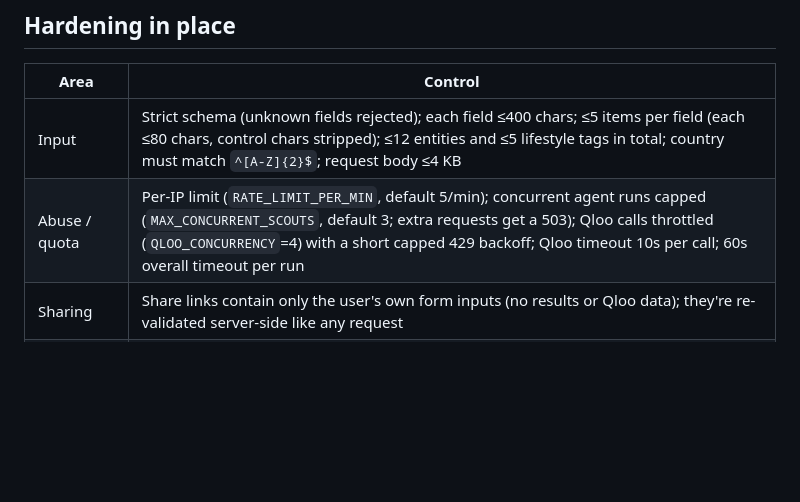
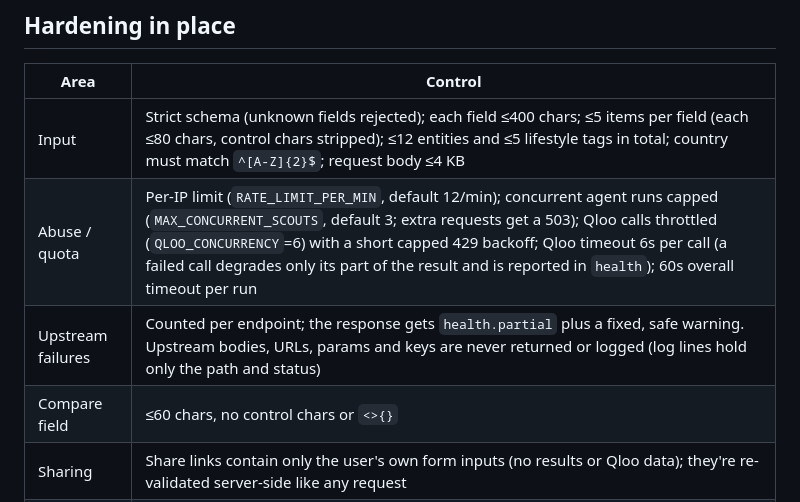
Before and after one commit to taswarshah/qloo-relocation-scout, a Markdown page: SECURITY.md, the part around the change. Drawn GitHub-style; blank space fills up the shorter version.

```diff
--- a/SECURITY.md
+++ b/SECURITY.md
@@ -15,7 +15,9 @@ No Qloo API responses, fixtures or caches are stored in this repo, as Qloo's hac
 | Area | Control |
 |---|---|
 | Input | Strict schema (unknown fields rejected); each field ≤400 chars; ≤5 items per field (each ≤80 chars, control chars stripped); ≤12 entities and ≤5 lifestyle tags in total; country must match `^[A-Z]{2}$`; request body ≤4 KB |
-| Abuse / quota | Per-IP limit (`RATE_LIMIT_PER_MIN`, default 5/min); concurrent agent runs capped (`MAX_CONCURRENT_SCOUTS`, default 3; extra requests get a 503); Qloo calls throttled (`QLOO_CONCURRENCY`=4) with a short capped 429 backoff; Qloo timeout 10s per call; 60s overall timeout per run |
+| Abuse / quota | Per-IP limit (`RATE_LIMIT_PER_MIN`, default 12/min); concurrent agent runs capped (`MAX_CONCURRENT_SCOUTS`, default 3; extra requests get a 503); Qloo calls throttled (`QLOO_CONCURRENCY`=6) with a short capped 429 backoff; Qloo timeout 6s per call (a failed call degrades only its part of the result and is reported in `health`); 60s overall timeout per run |
+| Upstream failures | Counted per endpoint; the response gets `health.partial` plus a fixed, safe warning. Upstream bodies, URLs, params and keys are never returned or logged (log lines hold only the path and status) |
+| Compare field | ≤60 chars, no control chars or `<>{}` |
 | Sharing | Share links contain only the user's own form inputs (no results or Qloo data); they're re-validated server-side like any request |
 | Output | The frontend builds the DOM with `textContent` only (no HTML injection); no inline scripts, styles or event handlers |
 | Headers | CSP (`default-src 'self'`, `frame-ancestors 'none'`, no `unsafe-inline`), `X-Content-Type-Options: nosniff`, `X-Frame-Options: DENY`, `Referrer-Policy: no-referrer`, `Permissions-Policy`, COOP, and HSTS in production |
```
Also changed, not shown: DEVPOST_SUBMISSION.md (+11 -5 lines), README.md (+23 -1 lines), eval/RESULTS.md (added, +43 -0 lines), docs/screenshots/desktop-home.png (added), docs/screenshots/mobile-home.png (added), 12 other files.
